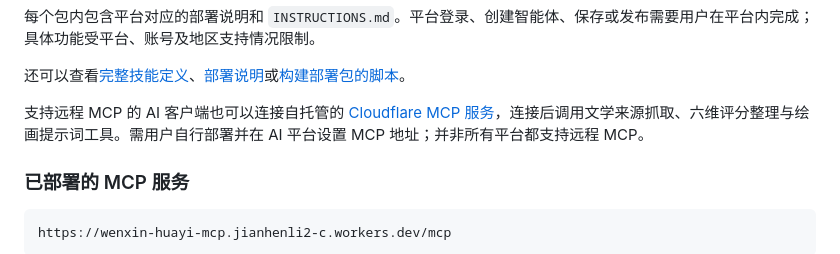
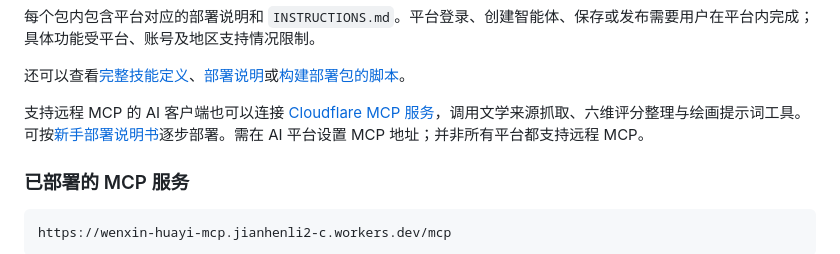
Before and after one commit to Jianheng71/wenxin_huayi, a Markdown page: README.md, the part around the change. Rendered like a GitHub page.

Commit message:
Add step-by-step MCP deployment guide
Co-authored-by: Copilot App <223556219+Copilot@users.noreply.github.com>

```diff
--- a/README.md
+++ b/README.md
@@ -19,7 +19,7 @@
 
 还可以查看[完整技能定义](wenxin-huayi-skill/SKILL.md)、[部署说明](wenxin-huayi-skill/README.md)或[构建部署包的脚本](wenxin-huayi-skill/build_packages.py)。
 
-支持远程 MCP 的 AI 客户端也可以连接自托管的 [Cloudflare MCP 服务](wenxin-huayi-skill/mcp-server/README.md)，连接后调用文学来源抓取、六维评分整理与绘画提示词工具。需用户自行部署并在 AI 平台设置 MCP 地址；并非所有平台都支持远程 MCP。
+支持远程 MCP 的 AI 客户端也可以连接 [Cloudflare MCP 服务](wenxin-huayi-skill/mcp-server/README.md)，调用文学来源抓取、六维评分整理与绘画提示词工具。可按[新手部署说明书](wenxin-huayi-skill/DEPLOYMENT_GUIDE.md)逐步部署。需在 AI 平台设置 MCP 地址；并非所有平台都支持远程 MCP。
 
 ### 已部署的 MCP 服务
 
```
Also changed, not shown: wenxin-huayi-skill/DEPLOYMENT_GUIDE.md (added, +145 -0 lines).
